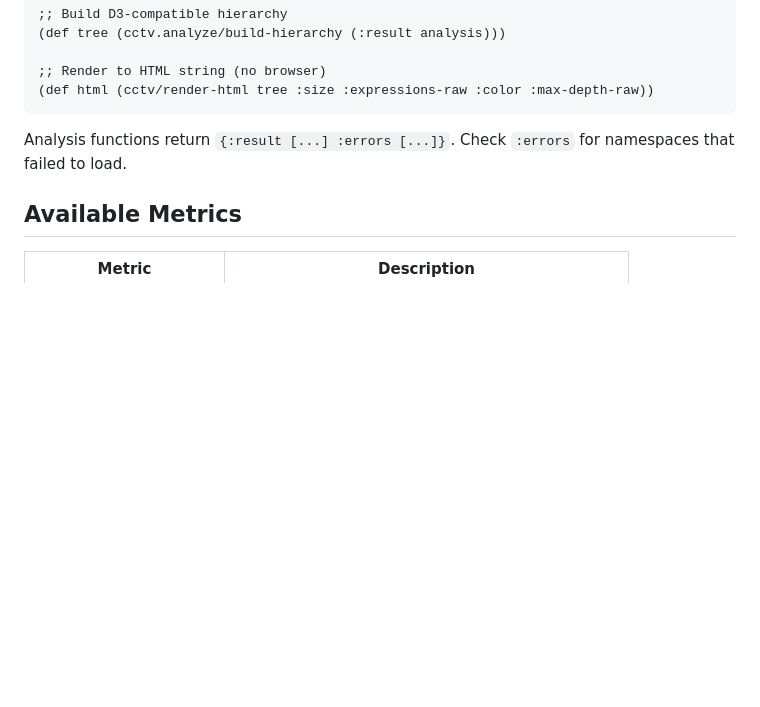
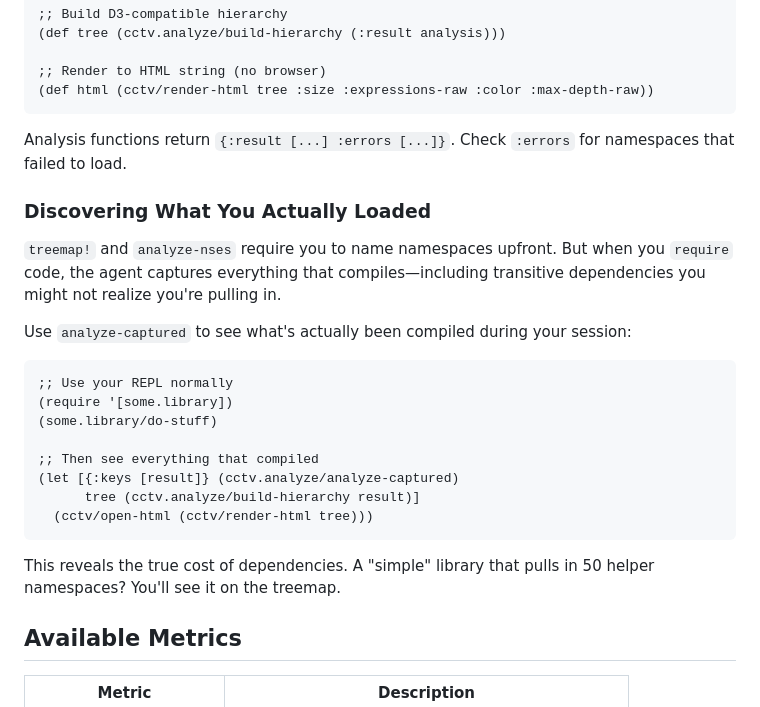
Before and after one commit to KGOH/clojure-compiler-treemap-view, a Markdown page: README.md, the part around the change. GitHub-like rendering; blank space fills up the shorter version.

Commit message:
Document analyze-captured for discovering transitive dependencies
analyze-captured shows what actually compiled during your REPL session,
revealing transitive dependencies you might not realize you're pulling in.
Unlike analyze-nses which requires naming namespaces upfront, this shows
the "unknown unknowns" - useful for finding unexpected bloat.

Co-Authored-By: Claude Opus 4.5 <noreply@anthropic.com>

````diff
--- a/README.md
+++ b/README.md
@@ -78,6 +78,25 @@ The agent must be loaded at JVM startup. Without it, all analysis functions will
 
 Analysis functions return `{:result [...] :errors [...]}`. Check `:errors` for namespaces that failed to load.
 
+### Discovering What You Actually Loaded
+
+`treemap!` and `analyze-nses` require you to name namespaces upfront. But when you `require` code, the agent captures everything that compiles—including transitive dependencies you might not realize you're pulling in.
+
+Use `analyze-captured` to see what's actually been compiled during your session:
+
+```clojure
+;; Use your REPL normally
+(require '[some.library])
+(some.library/do-stuff)
+
+;; Then see everything that compiled
+(let [{:keys [result]} (cctv.analyze/analyze-captured)
+      tree (cctv.analyze/build-hierarchy result)]
+  (cctv/open-html (cctv/render-html tree)))
+```
+
+This reveals the true cost of dependencies. A "simple" library that pulls in 50 helper namespaces? You'll see it on the treemap.
+
 ## Available Metrics
 
 | Metric | Description |
````
